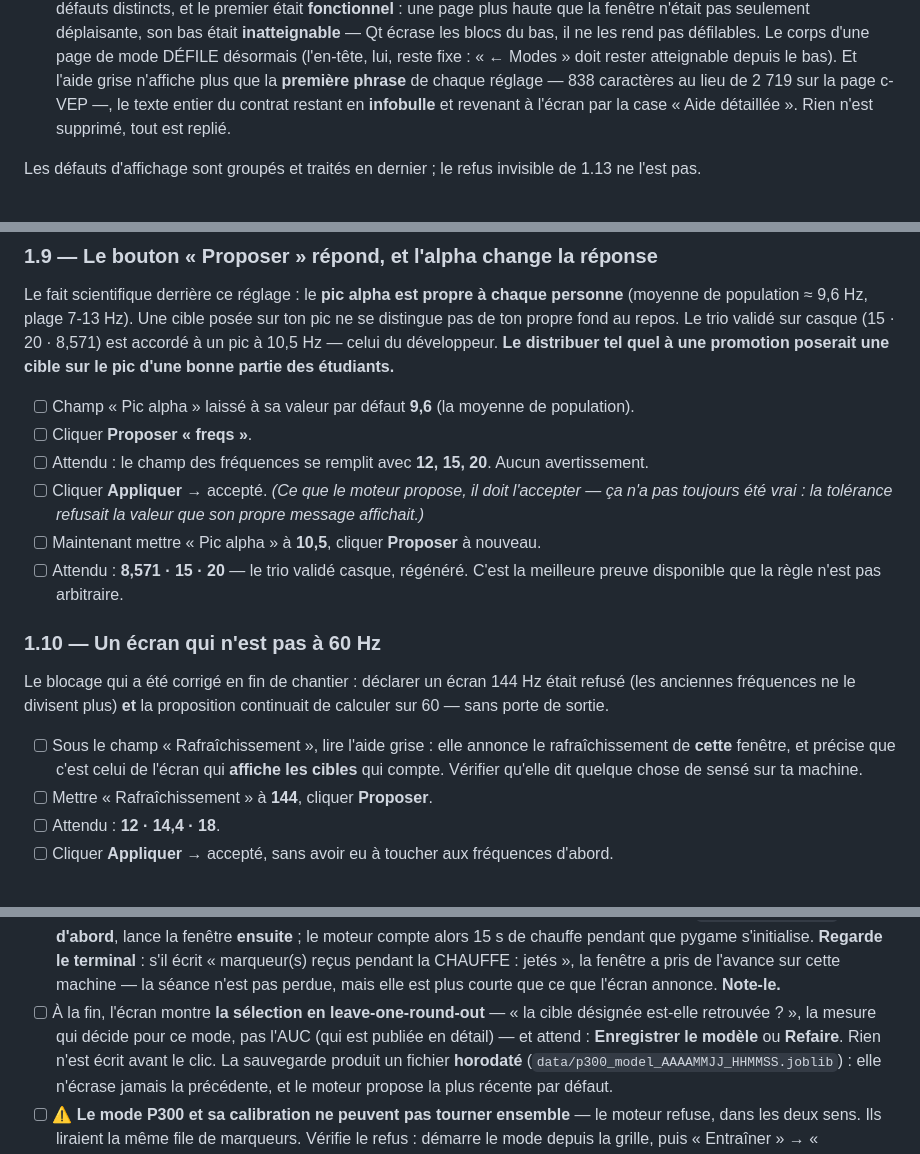
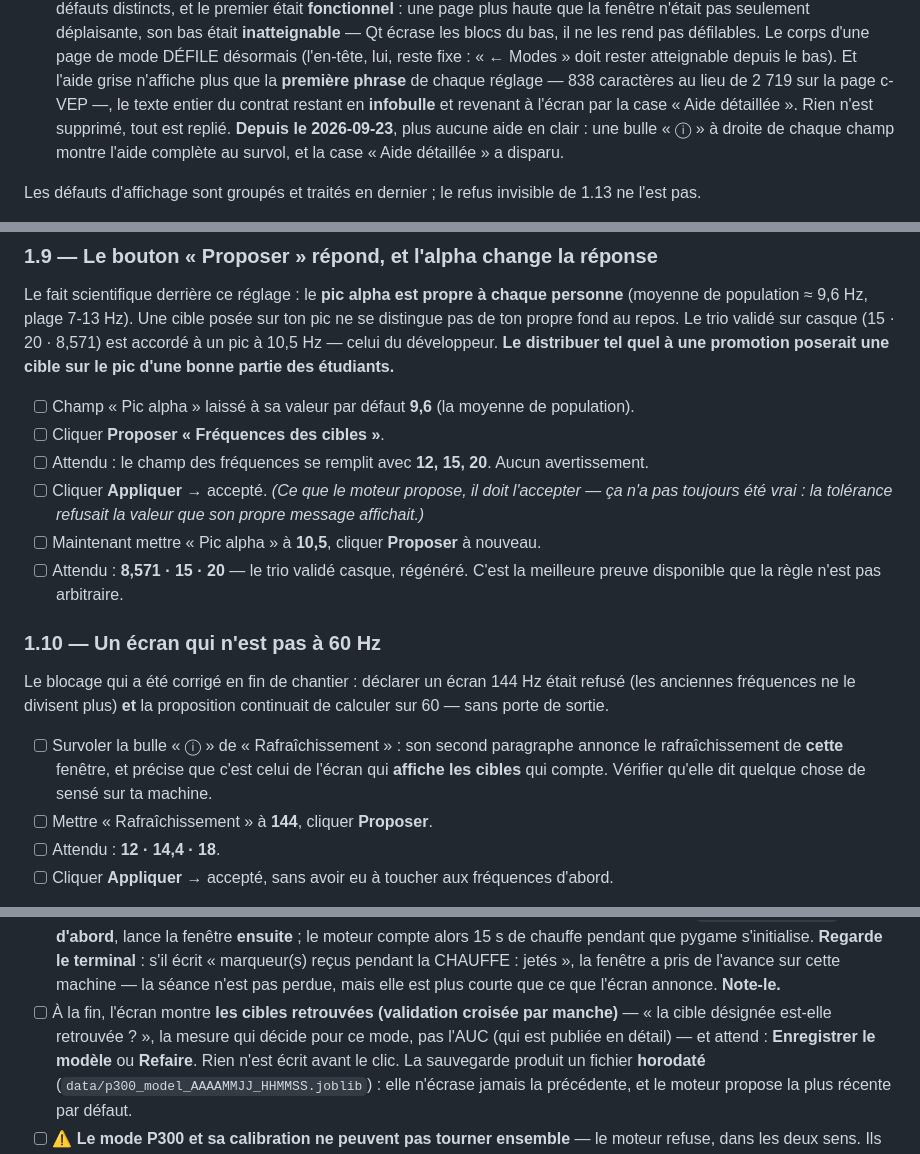
Before and after one commit to medkar/EEG_API_Unicorn, a Markdown page: docs/recette.md, 3 parts joined by grey strips. Rendered like a GitHub page.

```diff
--- a/docs/recette.md
+++ b/docs/recette.md
@@ -226,7 +226,9 @@ mécaniquement sans avoir jamais été *vu*. Trois défauts en sont sortis, dont
   désormais (l'en-tête, lui, reste fixe : « ← Modes » doit rester atteignable depuis le bas). Et
   l'aide grise n'affiche plus que la **première phrase** de chaque réglage — 838 caractères au lieu
   de 2 719 sur la page c-VEP —, le texte entier du contrat restant en **infobulle** et revenant à
-  l'écran par la case « Aide détaillée ». Rien n'est supprimé, tout est replié.
+  l'écran par la case « Aide détaillée ». Rien n'est supprimé, tout est replié. **Depuis le
+  2026-09-23**, plus aucune aide en clair : une bulle « ⓘ » à droite de chaque champ montre l'aide
+  complète au survol, et la case « Aide détaillée » a disparu.
 
 Les défauts d'affichage sont groupés et traités en dernier ; le refus invisible de 1.13 ne l'est pas.
 
@@ -428,7 +430,7 @@ développeur. **Le distribuer tel quel à une promotion poserait une cible sur l
 partie des étudiants.**
 
 - [ ] Champ « Pic alpha » laissé à sa valeur par défaut **9,6** (la moyenne de population).
-- [ ] Cliquer **Proposer « freqs »**.
+- [ ] Cliquer **Proposer « Fréquences des cibles »**.
 - [ ] Attendu : le champ des fréquences se remplit avec **12, 15, 20**. Aucun avertissement.
 - [ ] Cliquer **Appliquer** → accepté. *(Ce que le moteur propose, il doit l'accepter — ça n'a pas
       toujours été vrai : la tolérance refusait la valeur que son propre message affichait.)*
@@ -442,8 +444,9 @@ Le blocage qui a été corrigé en fin de chantier : déclarer un écran 144 Hz
 anciennes fréquences ne le divisent plus) **et** la proposition continuait de calculer sur 60 — sans
 porte de sortie.
 
-- [ ] Sous le champ « Rafraîchissement », lire l'aide grise : elle annonce le rafraîchissement de
-      **cette** fenêtre, et précise que c'est celui de l'écran qui **affiche les cibles** qui compte.
+- [ ] Survoler la bulle « ⓘ » de « Rafraîchissement » : son second paragraphe annonce le
+      rafraîchissement de **cette** fenêtre, et précise que c'est celui de l'écran qui **affiche les
+      cibles** qui compte.
       Vérifier qu'elle dit quelque chose de sensé sur ta machine.
 - [ ] Mettre « Rafraîchissement » à **144**, cliquer **Proposer**.
 - [ ] Attendu : **12 · 14,4 · 18**.
@@ -1302,8 +1305,8 @@ python src/console/app.py --mode p300      # page P300 -> « Entraîner » (« C
       chauffe pendant que pygame s'initialise. **Regarde le terminal** : s'il écrit « marqueur(s)
       reçus pendant la CHAUFFE : jetés », la fenêtre a pris de l'avance sur cette machine — la
       séance n'est pas perdue, mais elle est plus courte que ce que l'écran annonce. **Note-le.**
-- [ ] À la fin, l'écran montre **la sélection en leave-one-round-out** — « la cible désignée
-      est-elle retrouvée ? », la mesure qui décide pour ce mode, pas l'AUC (qui est publiée en
+- [ ] À la fin, l'écran montre **les cibles retrouvées (validation croisée par manche)** — « la
+      cible désignée est-elle retrouvée ? », la mesure qui décide pour ce mode, pas l'AUC (qui est publiée en
       détail) — et attend : **Enregistrer le modèle** ou **Refaire**. Rien n'est écrit avant le
       clic. La sauvegarde produit un fichier **horodaté**
       (`data/p300_model_AAAAMMJJ_HHMMSS.joblib`) : elle n'écrase jamais la précédente, et le moteur
```
Also changed, not shown: other parts of docs/recette.md (+3 -3 lines), CLAUDE.md (+2 -2 lines), docs/qa.md (+22 -20 lines).
